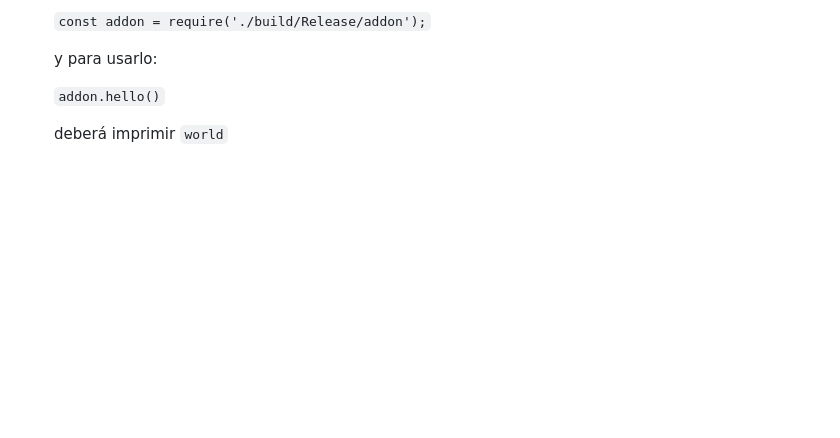
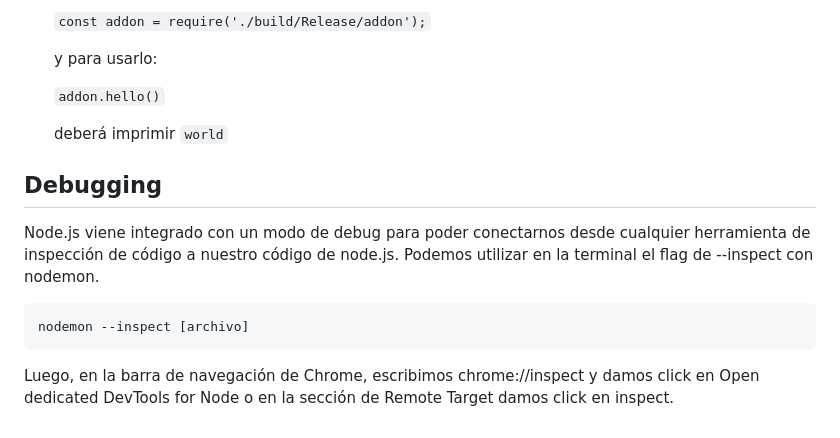
Before and after one commit to yesiddn/node-fundamentals, a Markdown page: README.md, the part around the change. Rendered like a GitHub page; blank space fills up the shorter version.

Commit message:
Add information about debugging in Node.js to the README file

````diff
--- a/README.md
+++ b/README.md
@@ -152,3 +152,13 @@ La diferencia más significativa entre child_process.spawn y child_process.exec
     ```addon.hello()```
 
     deberá imprimir `world`
+
+## Debugging
+
+Node.js viene integrado con un modo de debug para poder conectarnos desde cualquier herramienta de inspección de código a nuestro código de node.js. Podemos utilizar en la terminal el flag de --inspect con nodemon.
+
+```bash
+nodemon --inspect [archivo]
+```
+
+Luego, en la barra de navegación de Chrome, escribimos chrome://inspect y damos click en Open dedicated DevTools for Node o en la sección de Remote Target damos click en inspect.
````
